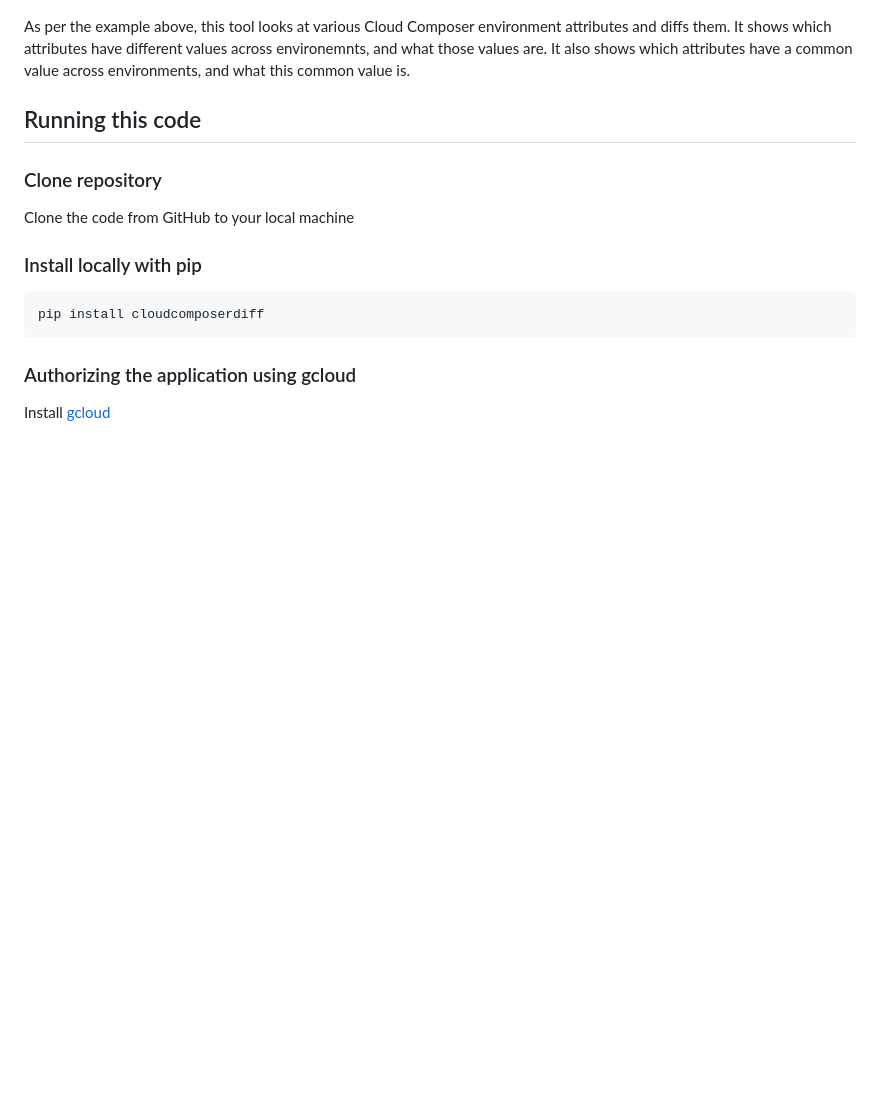
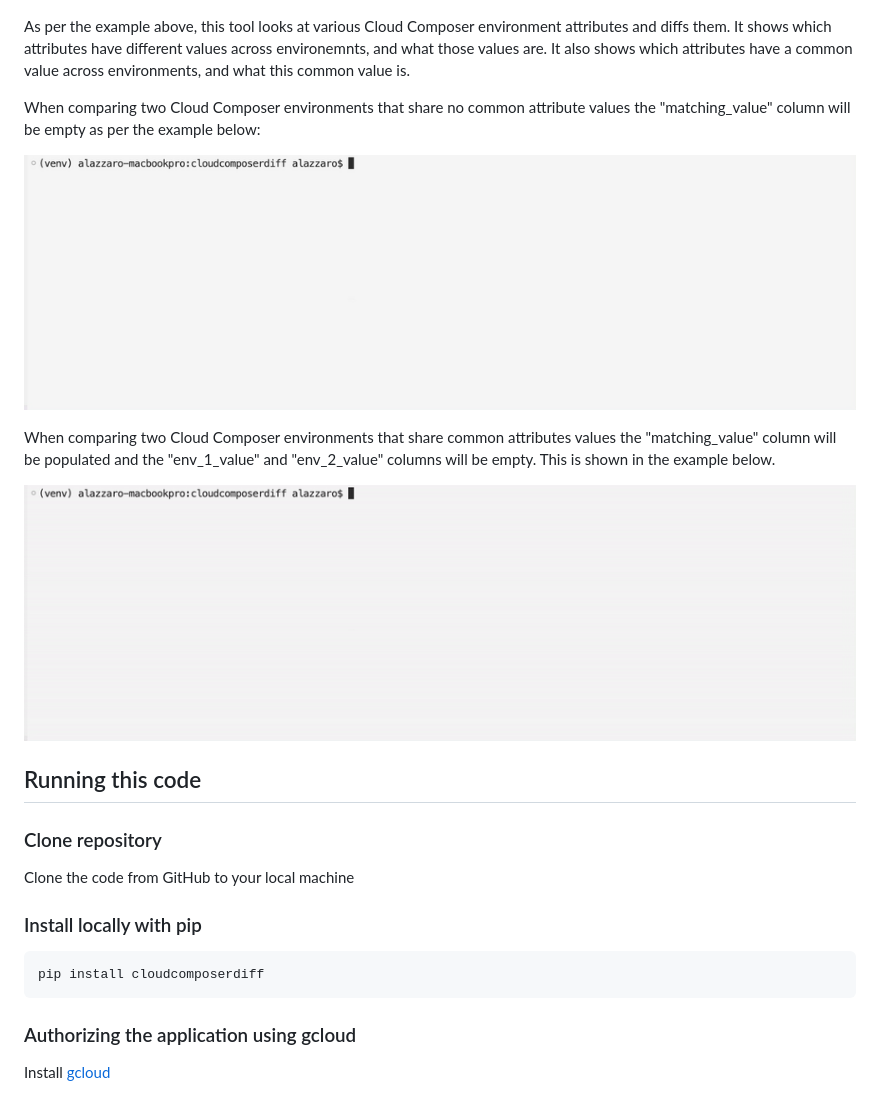
Before and after one commit to GoogleCloudPlatform/composer-utilities, a Markdown page: cloudcomposerdiff/README.md, the part around the change. Rendered like a GitHub page; pictures changed too: cloudcomposerdiff/img/lots_of_matches.gif (added), cloudcomposerdiff/img/no_matches.gif (added); blank space fills up the shorter version.

Commit message:
added GIF examples of lots of matches & zero matches, added them to README

```diff
--- a/cloudcomposerdiff/README.md
+++ b/cloudcomposerdiff/README.md
@@ -9,6 +9,16 @@ attributes and diffs them. It shows which attributes have different values acros
 environemnts, and what those values are. It also shows which attributes have a common
 value across environments, and what this common value is.
 
+When comparing two Cloud Composer environments that share no common attribute values
+the "matching_value" column will be empty as per the example below:
+
+![gif showing environments with zero matches](img/no_matches.gif)
+
+When comparing two Cloud Composer environments that share common attributes values
+the "matching_value" column will be populated and the "env_1_value" and "env_2_value"
+columns will be empty. This is shown in the example below.
+
+![gif showing environments with lots of matches](img/lots_of_matches.gif)
 
 
 ## Running this code
```
